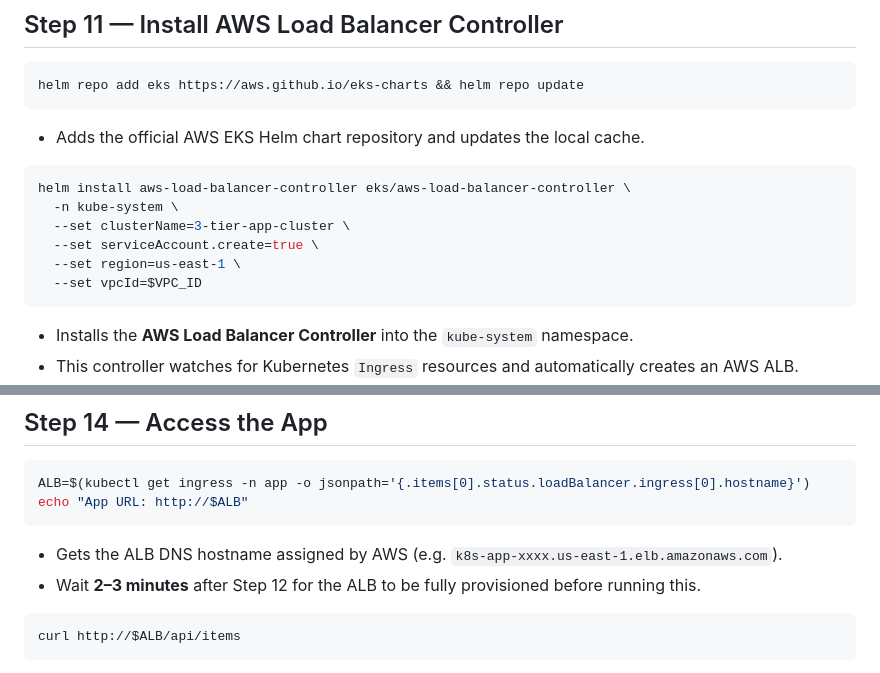
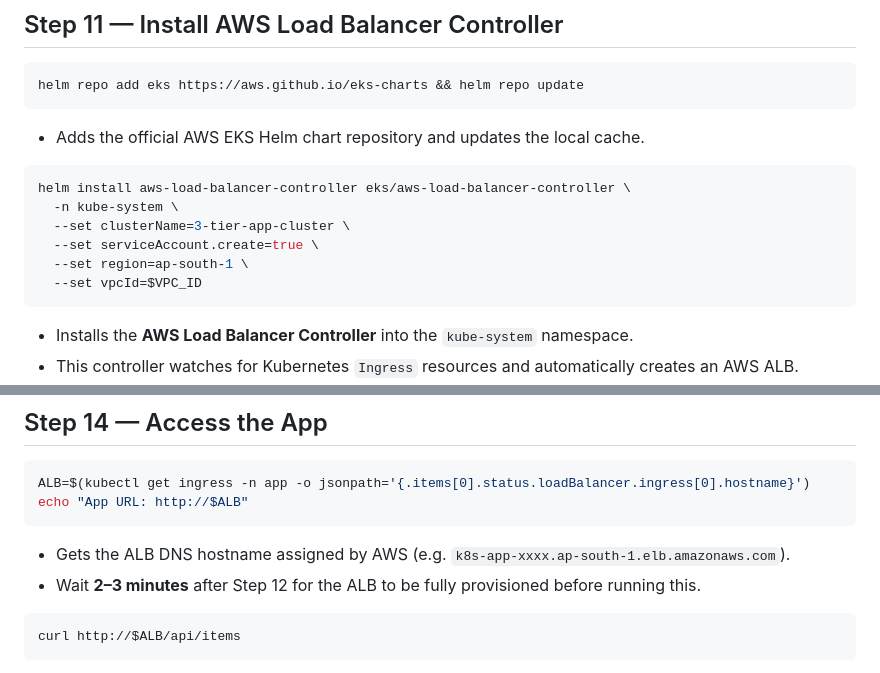
Before and after one commit to khatrimaya326-cmyk/demo, a Markdown page: README-NO-TERRAFORM.md, 2 parts joined by grey strips. Drawn GitHub-style.

````diff
--- a/README-NO-TERRAFORM.md
+++ b/README-NO-TERRAFORM.md
@@ -439,7 +439,7 @@ helm install aws-load-balancer-controller eks/aws-load-balancer-controller \
   -n kube-system \
   --set clusterName=3-tier-app-cluster \
   --set serviceAccount.create=true \
-  --set region=us-east-1 \
+  --set region=ap-south-1 \
   --set vpcId=$VPC_ID
 ```
 - Installs the **AWS Load Balancer Controller** into the `kube-system` namespace.
@@ -499,7 +499,7 @@ kubectl exec -it $POD -n app -- node -e "..."
 ALB=$(kubectl get ingress -n app -o jsonpath='{.items[0].status.loadBalancer.ingress[0].hostname}')
 echo "App URL: http://$ALB"
 ```
-- Gets the ALB DNS hostname assigned by AWS (e.g. `k8s-app-xxxx.us-east-1.elb.amazonaws.com`).
+- Gets the ALB DNS hostname assigned by AWS (e.g. `k8s-app-xxxx.ap-south-1.elb.amazonaws.com`).
 - Wait **2–3 minutes** after Step 12 for the ALB to be fully provisioned before running this.
 
 ```bash
````
Also changed, not shown: other parts of README-NO-TERRAFORM.md (+13 -13 lines).
